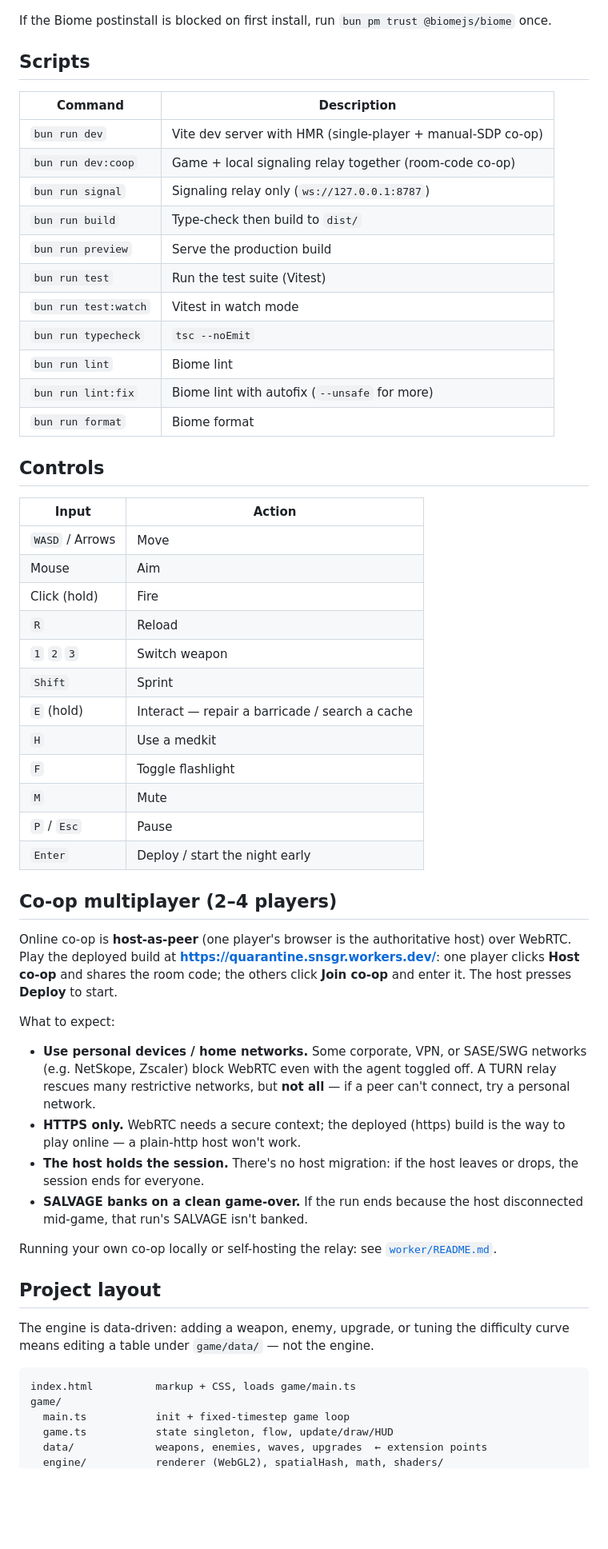
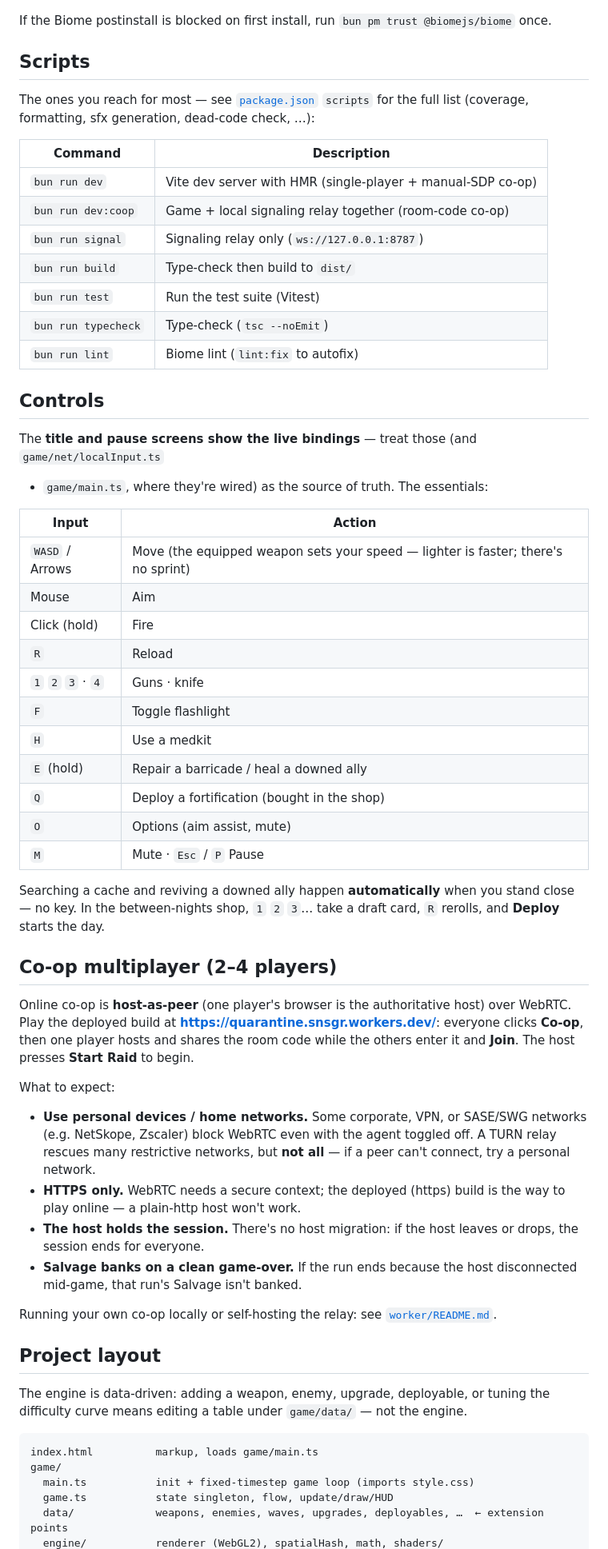
Before and after one commit to sano-suguru/quarantine, a Markdown page: README.md, the part around one of its changes. Shown at 80% size. GitHub-like rendering; blank space fills up the shorter version.

Commit message:
docs(readme): de-stale + delegate volatile specifics to source-of-truth (#33)
The README drifted behind PRs #29–#32 (economy redesign, HUD/gore/integrity
de-tell) and earlier control changes. Fix the facts and restructure the
drift-prone sections so they defer to a single source of truth.

Fixes:
- economy is now two-layer: Scrap (in-run draft + fortify) + Salvage
  (cross-run Arsenal unlocks), not just "loot caches / bank SALVAGE"
- controls: drop removed Shift/Sprint; search is automatic (not E); E now
  heals a downed ally; add Q (deploy fortification), O (options), 4 (knife),
  auto-revive
- co-op flow buttons: Co-op → Join → Start Raid (was Host/Join/Deploy)
- CSS moved to game/style.css (#25); data/ gained deployables etc.

Less stale-prone:
- controls defer to the in-game title/pause legend + localInput.ts/main.ts
- scripts table trimmed to entry points; the rest defers to package.json
- layout tree made non-exhaustive (…) and delegates to CLAUDE.md


Claude-Session: https://claude.ai/code/session_01ABfRoiJaCaefkQ5BbRbLdj

Co-authored-by: sanosuguru <sa.50.00.no.riku@gmail.com>
Co-authored-by: Claude Opus 4.8 (1M context) <noreply@anthropic.com>

````diff
--- a/README.md
+++ b/README.md
@@ -27,43 +28,47 @@ If the Biome postinstall is blocked on first install, run `bun pm trust @biomejs
 
 ## Scripts
 
+The ones you reach for most — see [`package.json`](./package.json) `scripts` for the full list
+(coverage, formatting, sfx generation, dead-code check, …):
+
 | Command | Description |
 | --- | --- |
 | `bun run dev` | Vite dev server with HMR (single-player + manual-SDP co-op) |
 | `bun run dev:coop` | Game + local signaling relay together (room-code co-op) |
 | `bun run signal` | Signaling relay only (`ws://127.0.0.1:8787`) |
 | `bun run build` | Type-check then build to `dist/` |
-| `bun run preview` | Serve the production build |
 | `bun run test` | Run the test suite (Vitest) |
-| `bun run test:watch` | Vitest in watch mode |
-| `bun run typecheck` | `tsc --noEmit` |
-| `bun run lint` | Biome lint |
-| `bun run lint:fix` | Biome lint with autofix (`--unsafe` for more) |
-| `bun run format` | Biome format |
+| `bun run typecheck` | Type-check (`tsc --noEmit`) |
+| `bun run lint` | Biome lint (`lint:fix` to autofix) |
 
 ## Controls
 
+The **title and pause screens show the live bindings** — treat those (and `game/net/localInput.ts`
++ `game/main.ts`, where they're wired) as the source of truth. The essentials:
+
 | Input | Action |
 | --- | --- |
-| `WASD` / Arrows | Move |
+| `WASD` / Arrows | Move (the equipped weapon sets your speed — lighter is faster; there's no sprint) |
 | Mouse | Aim |
 | Click (hold) | Fire |
 | `R` | Reload |
-| `1` `2` `3` | Switch weapon |
-| `Shift` | Sprint |
-| `E` (hold) | Interact — repair a barricade / search a cache |
+| `1` `2` `3` · `4` | Guns · knife |
+| `F` | Toggle flashlight |
 | `H` | Use a medkit |
-| `F` | Toggle flashlight |
-| `M` | Mute |
-| `P` / `Esc` | Pause |
-| `Enter` | Deploy / start the night early |
+| `E` (hold) | Repair a barricade / heal a downed ally |
+| `Q` | Deploy a fortification (bought in the shop) |
+| `O` | Options (aim assist, mute) |
+| `M` | Mute · `Esc` / `P` Pause |
+
+Searching a cache and reviving a downed ally happen **automatically** when you stand close — no key.
+In the between-nights shop, `1` `2` `3`… take a draft card, `R` rerolls, and **Deploy** starts the day.
 
 ## Co-op multiplayer (2–4 players)
 
 Online co-op is **host-as-peer** (one player's browser is the authoritative host) over WebRTC.
-Play the deployed build at **<https://quarantine.snsgr.workers.dev/>**: one player
-clicks **Host co-op** and shares the room code; the others click **Join co-op** and enter it.
-The host presses **Deploy** to start.
+Play the deployed build at **<https://quarantine.snsgr.workers.dev/>**: everyone clicks **Co-op**,
+then one player hosts and shares the room code while the others enter it and **Join**. The host
+presses **Start Raid** to begin.
 
 What to expect:
 
@@ -74,21 +79,21 @@ What to expect:
   online — a plain-http host won't work.
 - **The host holds the session.** There's no host migration: if the host leaves or drops, the
   session ends for everyone.
-- **SALVAGE banks on a clean game-over.** If the run ends because the host disconnected mid-game,
-  that run's SALVAGE isn't banked.
+- **Salvage banks on a clean game-over.** If the run ends because the host disconnected mid-game,
+  that run's Salvage isn't banked.
 
 Running your own co-op locally or self-hosting the relay: see
 [`worker/README.md`](./worker/README.md).
 
 ## Project layout
 
-The engine is data-driven: adding a weapon, enemy, upgrade, or tuning the
+The engine is data-driven: adding a weapon, enemy, upgrade, deployable, or tuning the
 difficulty curve means editing a table under `game/data/` — not the engine.
 
 ```
-index.html          markup + CSS, loads game/main.ts
+index.html          markup, loads game/main.ts
 game/
-  main.ts           init + fixed-timestep game loop
+  main.ts           init + fixed-timestep game loop (imports style.css)
   game.ts           state singleton, flow, update/draw/HUD
-  data/             weapons, enemies, waves, upgrades  ← extension points
+  data/             weapons, enemies, waves, upgrades, deployables, …  ← extension points
   engine/           renderer (WebGL2), spatialHash, math, shaders/
````
Also changed, not shown: other parts of README.md (+7 -5 lines).
